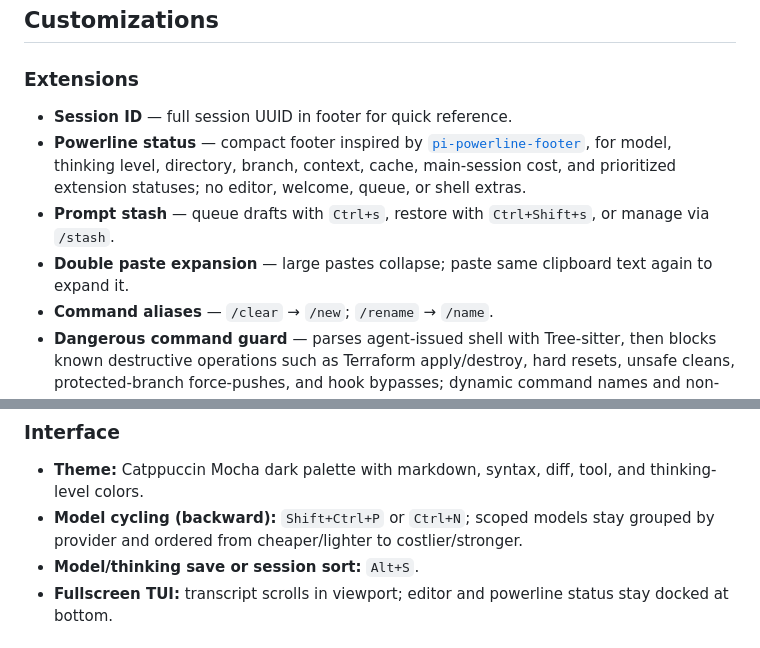
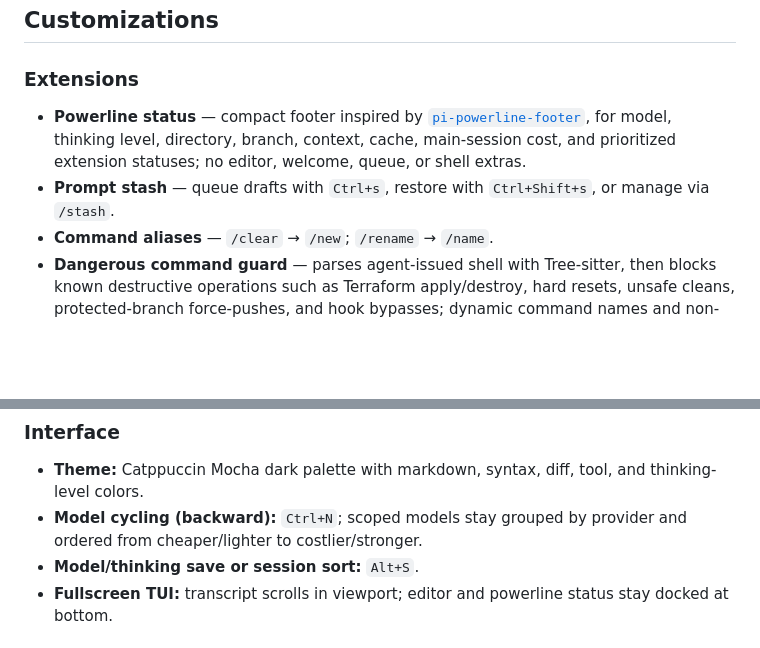
Before and after one commit to thiagowfx/.dotfiles, a Markdown page: pi/.pi/README.md, 2 parts joined by grey strips. GitHub-like rendering; blank space fills up the shorter version.

Commit message:
pi: remove unused extensions

```diff
--- a/pi/.pi/README.md
+++ b/pi/.pi/README.md
@@ -14,13 +14,11 @@ Personal [Pi](https://github.com/badlogic/pi-mono) agent configuration, managed
 
 ### Extensions
 
-- **Session ID** — full session UUID in footer for quick reference.
 - **Powerline status** — compact footer inspired by
   [`pi-powerline-footer`](https://pi.dev/packages/pi-powerline-footer?name=status), for model, thinking level,
   directory, branch, context, cache, main-session cost, and prioritized extension statuses; no editor, welcome,
   queue, or shell extras.
 - **Prompt stash** — queue drafts with `Ctrl+s`, restore with `Ctrl+Shift+s`, or manage via `/stash`.
-- **Double paste expansion** — large pastes collapse; paste same clipboard text again to expand it.
 - **Command aliases** — `/clear` → `/new`; `/rename` → `/name`.
 - **Dangerous command guard** — parses agent-issued shell with Tree-sitter, then blocks known destructive
   operations such as Terraform apply/destroy, hard resets, unsafe cleans, protected-branch force-pushes,
@@ -41,7 +39,7 @@ Personal [Pi](https://github.com/badlogic/pi-mono) agent configuration, managed
 ### Interface
 
 - **Theme:** Catppuccin Mocha dark palette with markdown, syntax, diff, tool, and thinking-level colors.
-- **Model cycling (backward):** `Shift+Ctrl+P` or `Ctrl+N`; scoped models stay grouped by provider and
+- **Model cycling (backward):** `Ctrl+N`; scoped models stay grouped by provider and
   ordered from cheaper/lighter to costlier/stronger.
 - **Model/thinking save or session sort:** `Alt+S`.
 - **Fullscreen TUI:** transcript scrolls in viewport; editor and powerline status stay docked at bottom.
```
